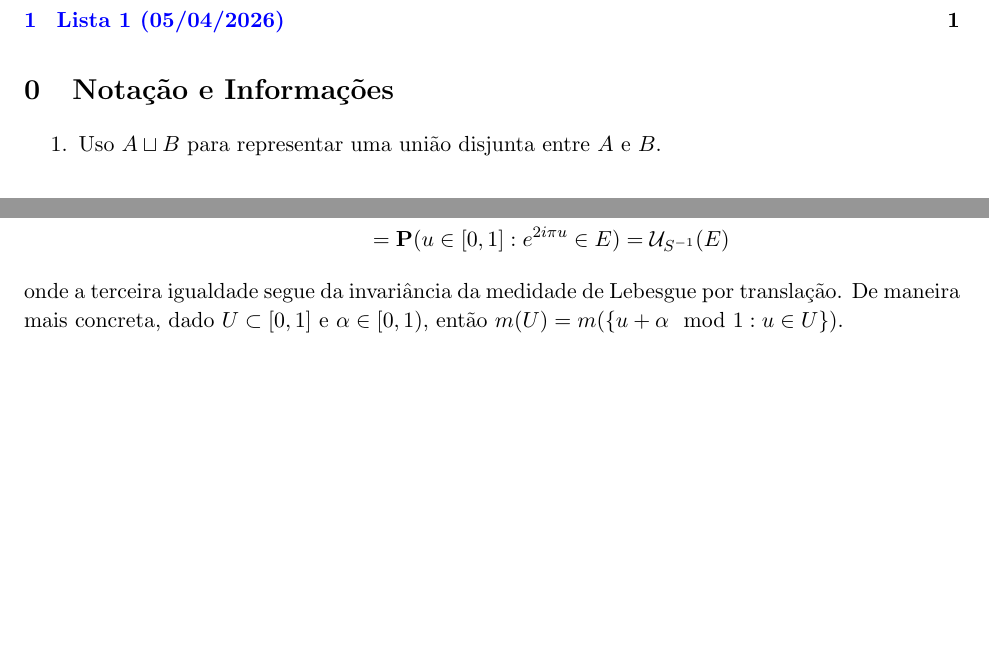
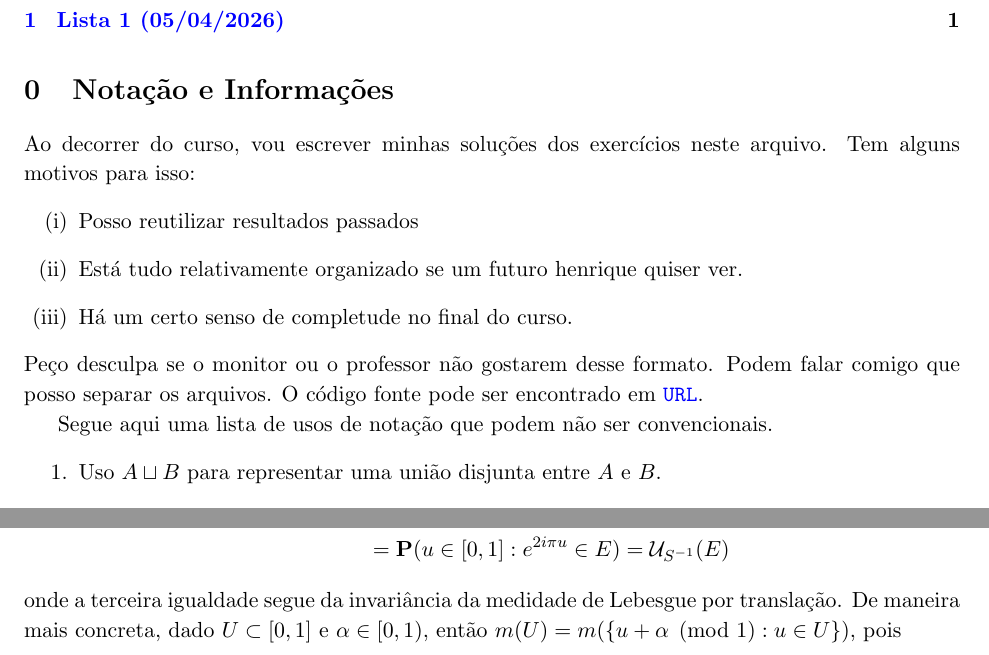
Before and after one commit to hnrq104/prob1, a LaTeX document (main.tex, which reads listas/lista1.tex): two parts of pages 1 and 3 of 5, joined at a grey line, cut so that both start at the same text, the shorter picture padded with empty space. Compiled offline with pdfLaTeX.

Commit message:
primeiro commit

```diff
--- a/listas/lista1.tex
+++ b/listas/lista1.tex
@@ -184,7 +184,13 @@
 	onde a terceira igualdade segue da invariância da medidade de
 	Lebesgue por translação. De maneira mais concreta,
 	dado $U \subset [0,1]$ e $\alpha \in [0,1)$, então $m(U) = m(\{u +
-	\alpha \mod 1: u \in U\})$.
+	\alpha \pmod 1: u \in U\})$, pois
+	\begin{align*}
+		m(U + a \pmod 1) &= \int_{0}^1 \id[x + a \pmod 1 \in U] dx \\
+		&=\int_{0}^{1-a} \id[x + a \in U] dx + \int_{1-a}^1 \id [x + a - 1 \in U] dx\\
+		&= \int_{a}^{1} \id[y \in U] dy + \int_{0}^{a} \id[z \in U] dz = m(U)
+	\end{align*}
+	onde fizemos a substituição $y = x + a$ e $z = x + a - 1$.
 
 	A medida não é absolutamente contínua em relação à Lebesgue no plano
 	pois $m(S^1) = 0$ enquanto $\mathcal{U}_{S^1}(S^1) = 1$.
--- a/main.tex
+++ b/main.tex
@@ -165,10 +166,21 @@ marvosym}
 \setcounter{section}{-1}
 \section{Notação e Informações}
 
+Ao decorrer do curso, vou escrever minhas soluções dos exercícios
+neste arquivo. Tem alguns motivos para isso:
+\begin{enumerate}[label=(\roman*)]
+	\item Posso reutilizar resultados passados
+	\item Está tudo relativamente organizado se um futuro henrique quiser ver.
+	\item Há um certo senso de completude no final do curso.
+\end{enumerate}
+Peço desculpa se o monitor ou o professor não gostarem desse formato.
+Podem falar comigo que posso separar os arquivos.
+O código fonte pode ser encontrado em \url{URL}.
+
+Segue aqui uma lista de usos de notação que podem não ser convencionais.
 \begin{enumerate}
 	\item Uso $A \sqcup B$ para representar uma união disjunta entre $A$ e $B$.
 \end{enumerate}
-
 
 % \section{Exercícios legais do Tao}
 % \input{tao/cap1.tex}
```
Also changed, not shown: tex-fmt.toml (+1 -0 lines), main.pdf, main.tex (3 more changed lines). Lines whose indentation alone changed are shown as unchanged.
